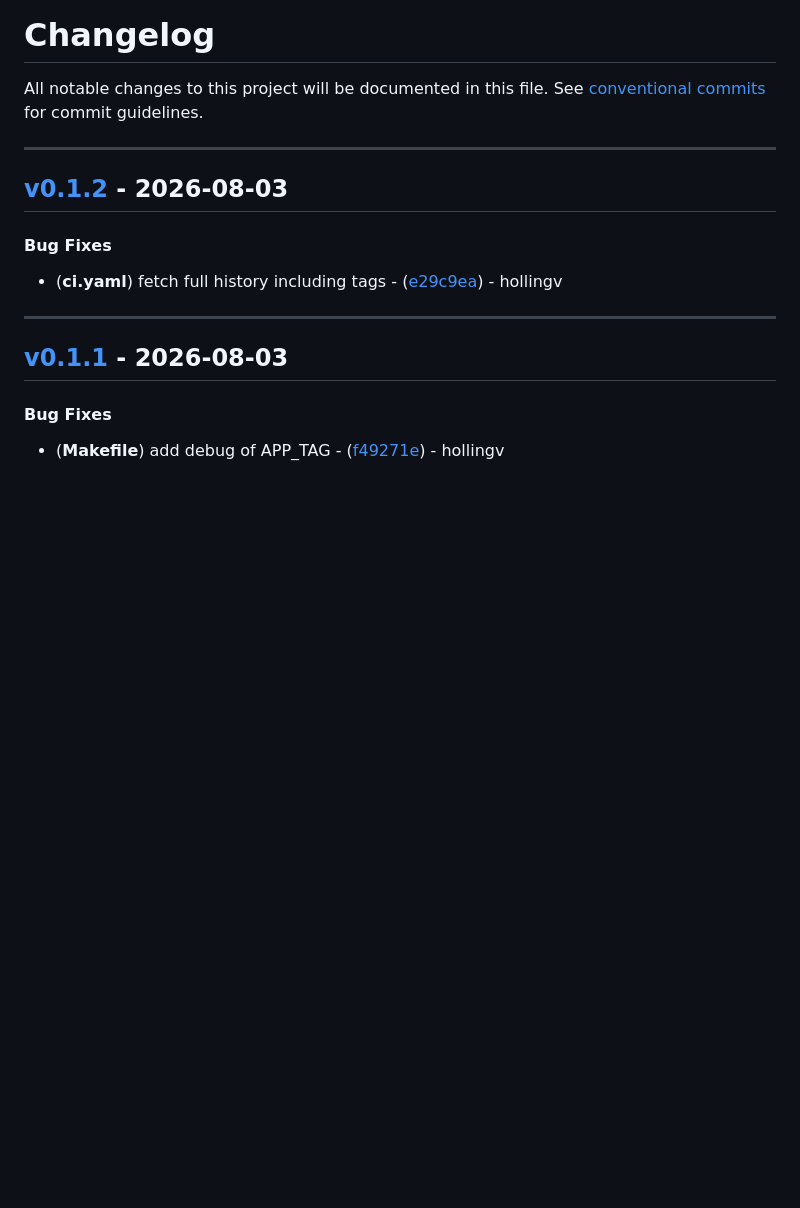
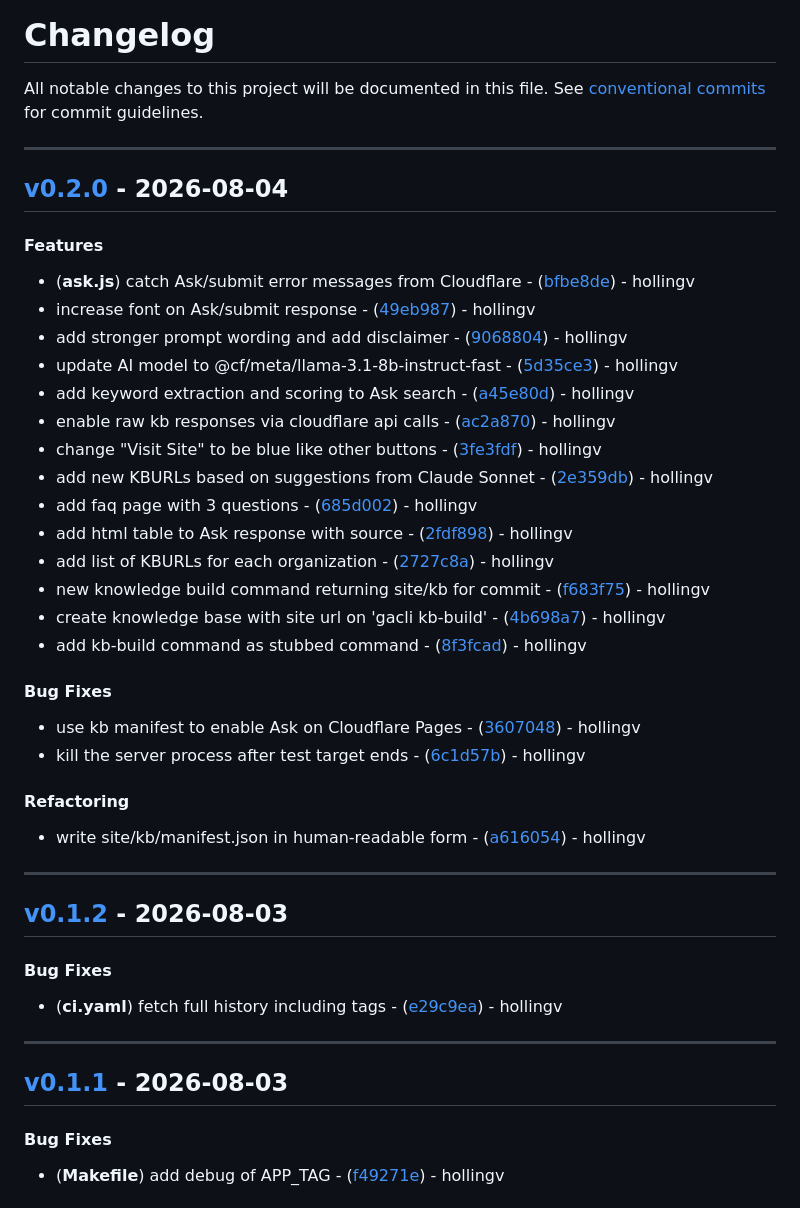
Before and after one commit to hollingv/born-whole-project, a Markdown page: CHANGELOG.md, the part around the change. Drawn GitHub-style; blank space fills up the shorter version.

Commit message:
chore(version): v0.2.0

```diff
--- a/CHANGELOG.md
+++ b/CHANGELOG.md
@@ -2,6 +2,30 @@
 All notable changes to this project will be documented in this file. See [conventional commits](https://www.conventionalcommits.org/) for commit guidelines.
 
 - - -
+## [v0.2.0](https://github.com/IntactGlobal/ig_cli/compare/8f3fcad815023f15c56c2a77ad3fca02bf072379..v0.2.0) - 2026-08-04
+#### Features
+- (**ask.js**) catch Ask/submit error messages from Cloudflare - ([bfbe8de](https://github.com/IntactGlobal/ig_cli/commit/bfbe8de0a8fe29947720532fba8fcae943b429c6)) - hollingv
+- increase font on Ask/submit response - ([49eb987](https://github.com/IntactGlobal/ig_cli/commit/49eb987c0f85cdc93f386ada547a221c7a0c6ed4)) - hollingv
+- add stronger prompt wording and add disclaimer - ([9068804](https://github.com/IntactGlobal/ig_cli/commit/9068804d8d320237f31ba65e5906736d2422fa8b)) - hollingv
+- update AI model to @cf/meta/llama-3.1-8b-instruct-fast - ([5d35ce3](https://github.com/IntactGlobal/ig_cli/commit/5d35ce39c495462be1ba29c950717aa2d769fac5)) - hollingv
+- add keyword extraction and scoring to Ask search - ([a45e80d](https://github.com/IntactGlobal/ig_cli/commit/a45e80db85d671033e7b27e1022443056b2a863b)) - hollingv
+- enable raw kb responses via cloudflare api calls - ([ac2a870](https://github.com/IntactGlobal/ig_cli/commit/ac2a87037293d754aaee4fa8d046ce0efc892d14)) - hollingv
+- change "Visit Site" to be blue like other buttons - ([3fe3fdf](https://github.com/IntactGlobal/ig_cli/commit/3fe3fdfadc3040c4956726c3db84a34ad955b051)) - hollingv
+- add new KBURLs based on suggestions from Claude Sonnet - ([2e359db](https://github.com/IntactGlobal/ig_cli/commit/2e359db161cf4d7a358865d33e3939113529f219)) - hollingv
+- add faq page with 3 questions - ([685d002](https://github.com/IntactGlobal/ig_cli/commit/685d00201af845a986ccb8d9aa63ed799a22f3f3)) - hollingv
+- add html table to Ask response with source - ([2fdf898](https://github.com/IntactGlobal/ig_cli/commit/2fdf8984b1387f877a06b1c61a77199ab2b04d0e)) - hollingv
+- add list of KBURLs for each organization - ([2727c8a](https://github.com/IntactGlobal/ig_cli/commit/2727c8a3d74199e84c79b0ad8e05b2e47675f415)) - hollingv
+- new knowledge build command returning site/kb for commit - ([f683f75](https://github.com/IntactGlobal/ig_cli/commit/f683f75aa8b97b3566be37581df900b1c10f0b94)) - hollingv
+- create knowledge base with site url on 'gacli kb-build' - ([4b698a7](https://github.com/IntactGlobal/ig_cli/commit/4b698a7bbc87d68720f14709363162d0bf6bac64)) - hollingv
+- add kb-build command as stubbed command - ([8f3fcad](https://github.com/IntactGlobal/ig_cli/commit/8f3fcad815023f15c56c2a77ad3fca02bf072379)) - hollingv
+#### Bug Fixes
+- use kb manifest to enable Ask on Cloudflare Pages - ([3607048](https://github.com/IntactGlobal/ig_cli/commit/36070485a80de82c9607046bf90c708e5a5f24d0)) - hollingv
+- kill the server process after test target ends - ([6c1d57b](https://github.com/IntactGlobal/ig_cli/commit/6c1d57b72c2a6cdb0a09f26df482254d2d114c96)) - hollingv
+#### Refactoring
+- write site/kb/manifest.json in human-readable form - ([a616054](https://github.com/IntactGlobal/ig_cli/commit/a616054239e0b2f7d971a1d687a4d6ccf105d6e8)) - hollingv
+
+- - -
+
 ## [v0.1.2](https://github.com/IntactGlobal/ig_cli/compare/e29c9eafaf99cd008b734878f7e9cf664824389e..v0.1.2) - 2026-08-03
 #### Bug Fixes
 - (**ci.yaml**) fetch full history including tags - ([e29c9ea](https://github.com/IntactGlobal/ig_cli/commit/e29c9eafaf99cd008b734878f7e9cf664824389e)) - hollingv
```
